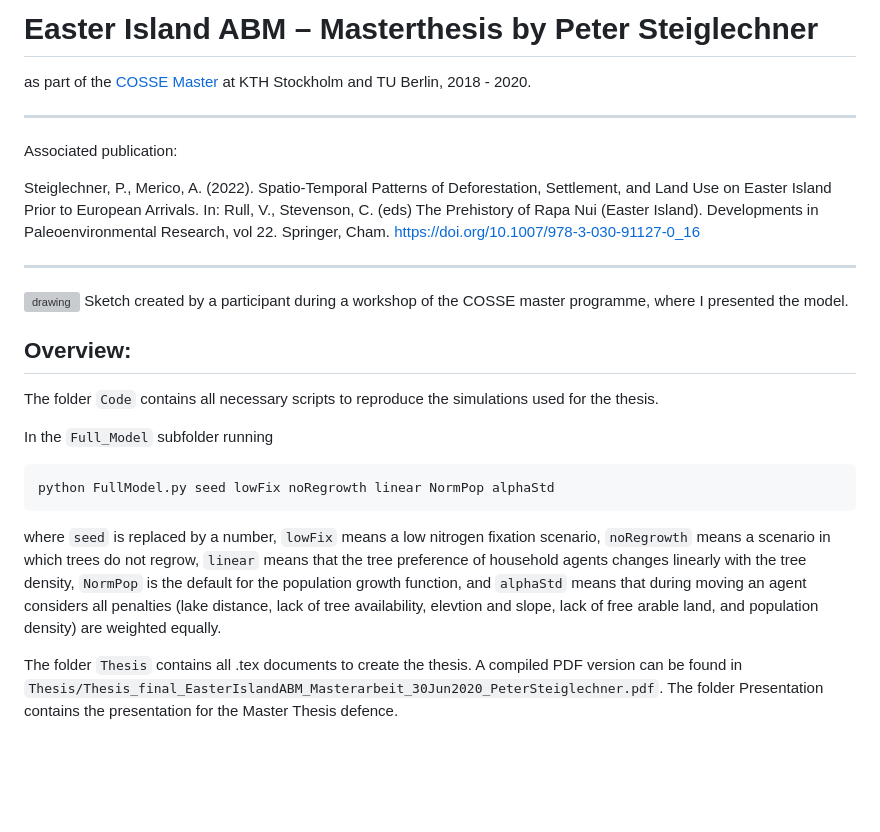
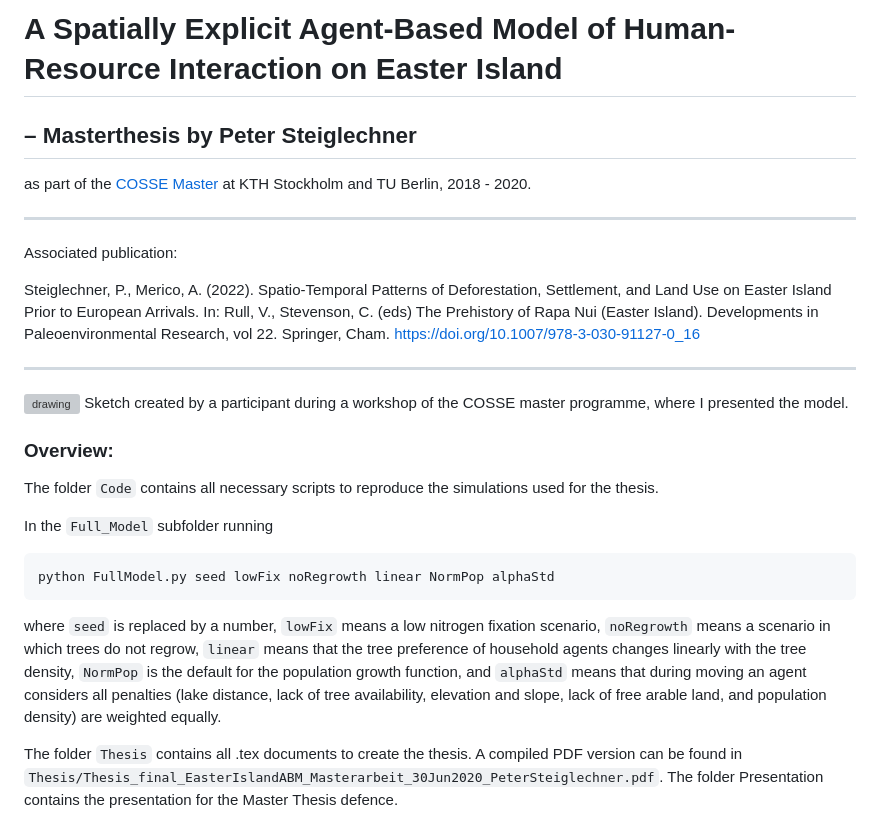
Before and after one commit to PeterSteiglechner/Masterthesis_ZMT_2020, a Markdown page: README.md, the part around one of its changes. Rendered like a GitHub page; blank space fills up the shorter version; grey boxes are pictures that could not be loaded.

````diff
--- a/README.md
+++ b/README.md
@@ -1,4 +1,5 @@
-# Easter Island ABM – Masterthesis by Peter Steiglechner
+# A Spatially Explicit Agent-Based Model of Human-Resource Interaction on Easter Island
+## – Masterthesis by Peter Steiglechner
 
 as part of the [COSSE Master](https://www.kth.se/en/studies/master/computer-simulations-for-science-and-engineering/msc-computer-simulations-for-science-and-engineering-1.44243) at KTH Stockholm and TU Berlin, 2018 - 2020.
 
@@ -11,7 +12,7 @@ Steiglechner, P., Merico, A. (2022). Spatio-Temporal Patterns of Deforestation,
 <img src="COSSE_workshop_tafel" alt="drawing" width="600"/>
 Sketch created by a participant during a workshop of the COSSE master programme, where I presented the model.
 
-## Overview:
+### Overview:
 
 The folder `Code` contains all necessary scripts to reproduce the simulations used for the thesis.
 
@@ -19,7 +20,7 @@ In the `Full_Model` subfolder running
 ```
 python FullModel.py seed lowFix noRegrowth linear NormPop alphaStd
 ```
-where `seed` is replaced by a number, `lowFix` means a low nitrogen fixation scenario, `noRegrowth` means a scenario in which trees do not regrow, `linear` means that the tree preference of household agents changes linearly with the tree density, `NormPop` is the default for the population growth function, and `alphaStd` means that during moving an agent considers all penalties (lake distance, lack of tree availability, elevtion and slope, lack of free arable land, and population density) are weighted equally.
+where `seed` is replaced by a number, `lowFix` means a low nitrogen fixation scenario, `noRegrowth` means a scenario in which trees do not regrow, `linear` means that the tree preference of household agents changes linearly with the tree density, `NormPop` is the default for the population growth function, and `alphaStd` means that during moving an agent considers all penalties (lake distance, lack of tree availability, elevation and slope, lack of free arable land, and population density) are weighted equally.
 
 The folder `Thesis` contains all .tex documents to create the thesis. A compiled PDF version can be found in `Thesis/Thesis_final_EasterIslandABM_Masterarbeit_30Jun2020_PeterSteiglechner.pdf`. The folder Presentation contains the presentation for the Master Thesis defence.
 
````
Also changed, not shown: other parts of README.md (+1 -1 lines).
